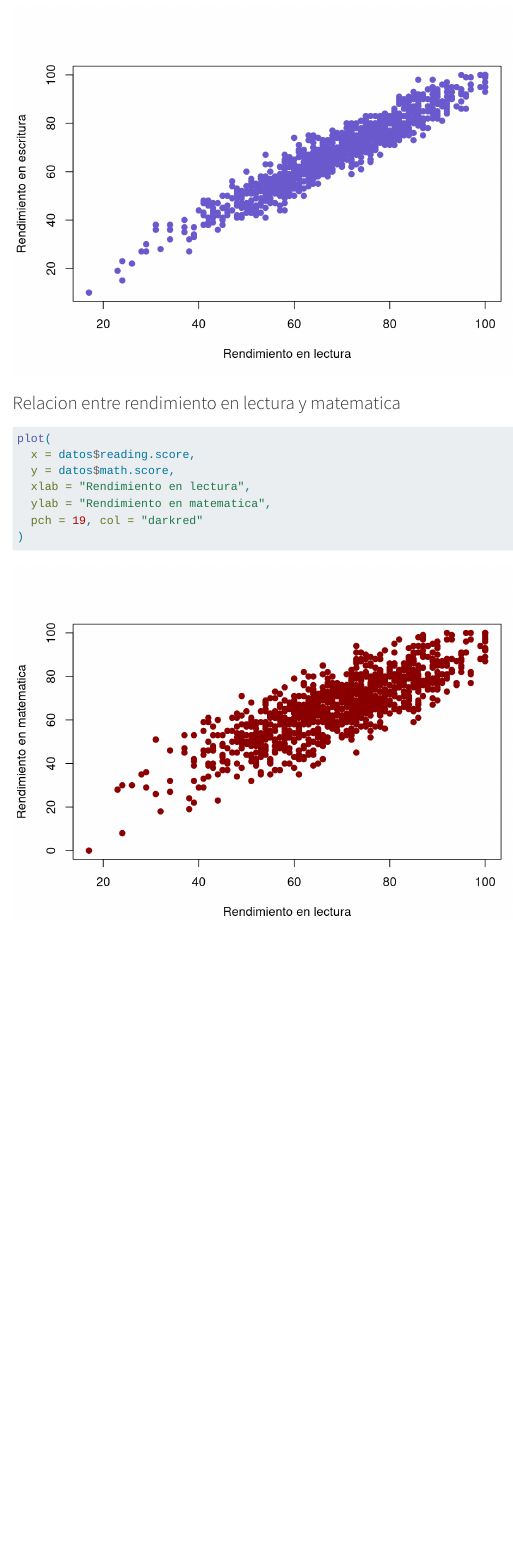
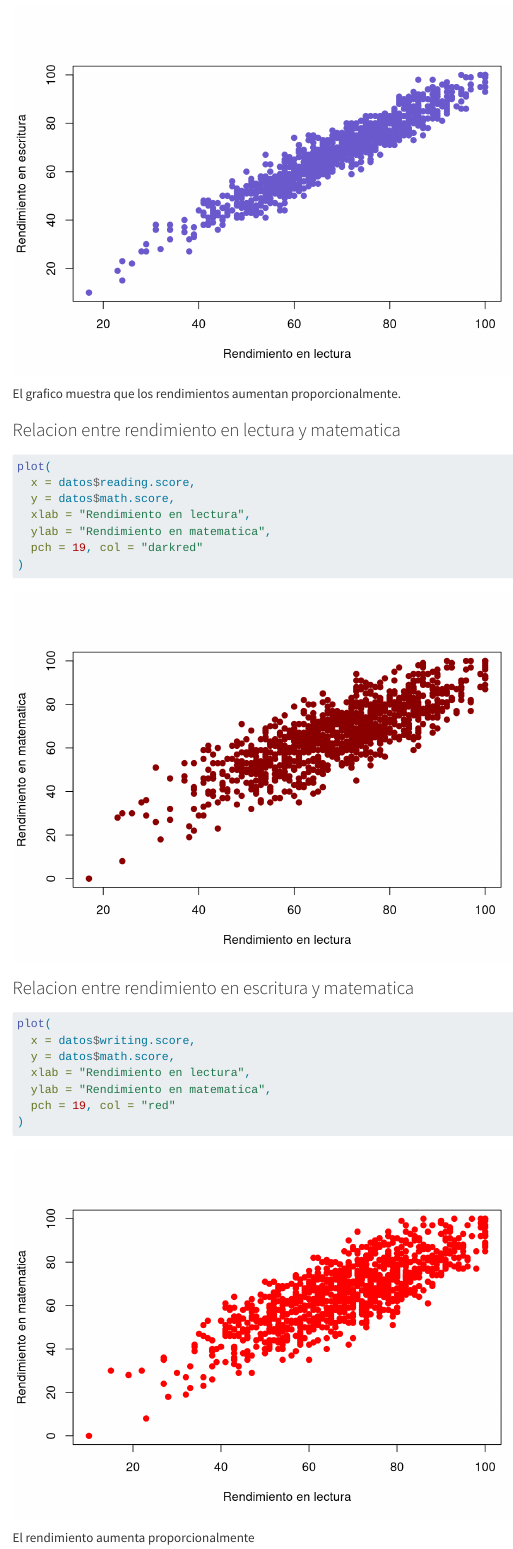
Before and after one commit to gmongevi/examenes, a Quarto document (index.qmd): the page in a window 1100 px wide, from 960 px down. Rendered offline with R 4.5, knitr and Pandoc in place of Quarto, with nearby package versions; menus at the side of the page are left out; long lines of code are wrapped.

Commit message:
Agregar grafico de relacion entre rendimiento en escritura y matematicas

````diff
--- a/index.qmd
+++ b/index.qmd
@@ -47,7 +47,7 @@ plot(
 )
 ```
 
-
+El grafico muestra que los rendimientos aumentan proporcionalmente.
 
 ### Relacion entre rendimiento en lectura y matematica
 
@@ -63,3 +63,19 @@ plot(
   pch = 19, col = "darkred"
 )
 ```
+### Relacion entre rendimiento en escritura y matematica
+
+```{r}
+#| label: relacion-escritura-matematica
+#| code-fold: true
+
+plot(
+  x = datos$writing.score,
+  y = datos$math.score,
+  xlab = "Rendimiento en lectura",
+  ylab = "Rendimiento en matematica",
+  pch = 19, col = "red"
+)
+```
+
+El rendimiento aumenta proporcionalmente
````
Also changed, not shown: index.html, index_files/figure-html/relacion-escritura-matematica-1.png (added), 1 other file.
